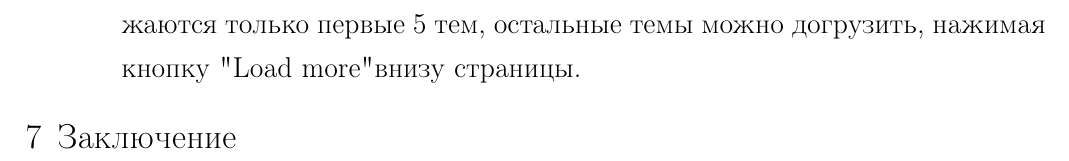
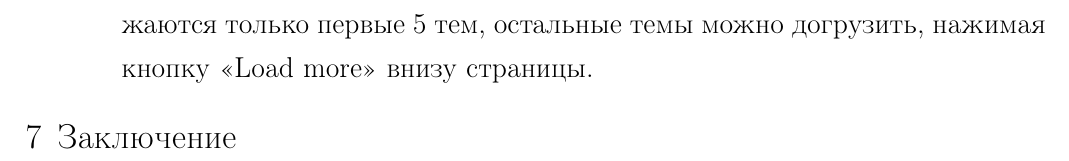
Before and after one commit to yutkin/News-Aggregator, a LaTeX document (docs/main.tex, which reads docs/web_application_development.tex): part of page 20 of 25, cut so that both start at the same text. Compiled offline with pdfLaTeX; a LaTeX package or settings file that is missing is left out.

Commit message:
front-end description

```diff
--- a/docs/web_application_development.tex
+++ b/docs/web_application_development.tex
@@ -101,7 +101,7 @@ Front-end реализован на HTML, CSS и JS, с использовани
 разбиты на темы, для каждой статьи пишется её заголовок, при клике на который можно
 перейти на сайт СМИ, название СМИ, время публикации, класс, определённый SVM моделью,
 и первый параграф текста. Изначально на странице отображаются только первые 5 тем,
-остальные темы можно догрузить, нажимая кнопку "Load more" внизу страницы.
+остальные темы можно догрузить, нажимая кнопку <<Load more>> внизу страницы.
 \end{itemize}
 % \subsection{Back-end часть}
 % \subsection{Front-end часть}
```
